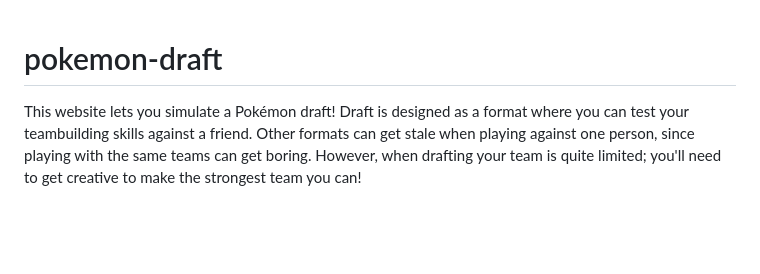
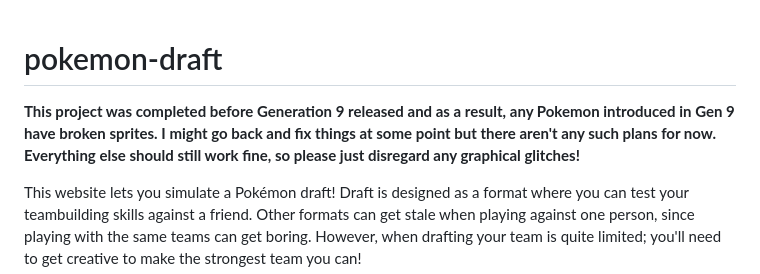
Before and after one commit to nathaniel-kite/pokemon-draft, a Markdown page: README.md, the part around the change. Rendered like a GitHub page; blank space fills up the shorter version.

```diff
--- a/README.md
+++ b/README.md
@@ -1,4 +1,6 @@
 # pokemon-draft
+
+**This project was completed before Generation 9 released and as a result, any Pokemon introduced in Gen 9 have broken sprites. I might go back and fix things at some point but there aren't any such plans for now. Everything else should still work fine, so please just disregard any graphical glitches!**
 
 This website lets you simulate a Pokémon draft! Draft is designed as a format where you can test your teambuilding skills against a friend. Other formats can get stale when playing against one person, since playing with the same teams can get boring. However, when drafting your team is quite limited; you'll need to get creative to make the strongest team you can!
 
```
